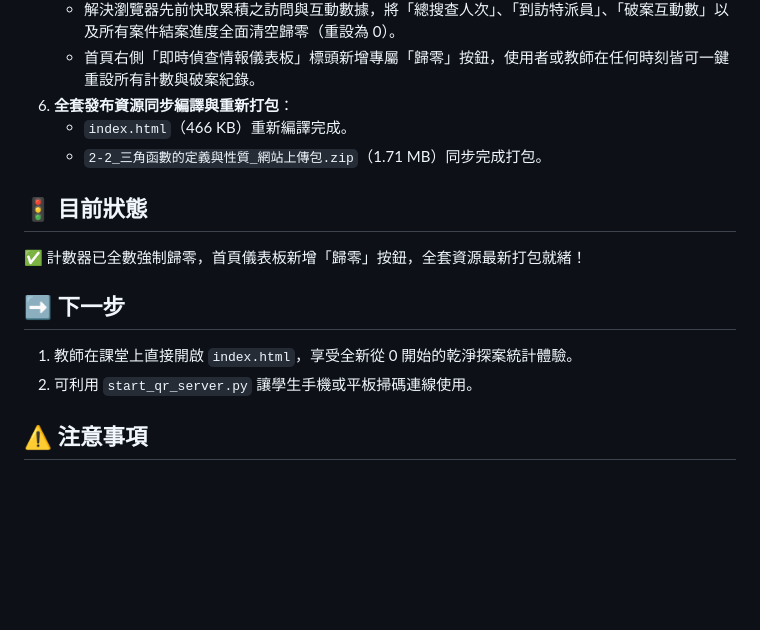
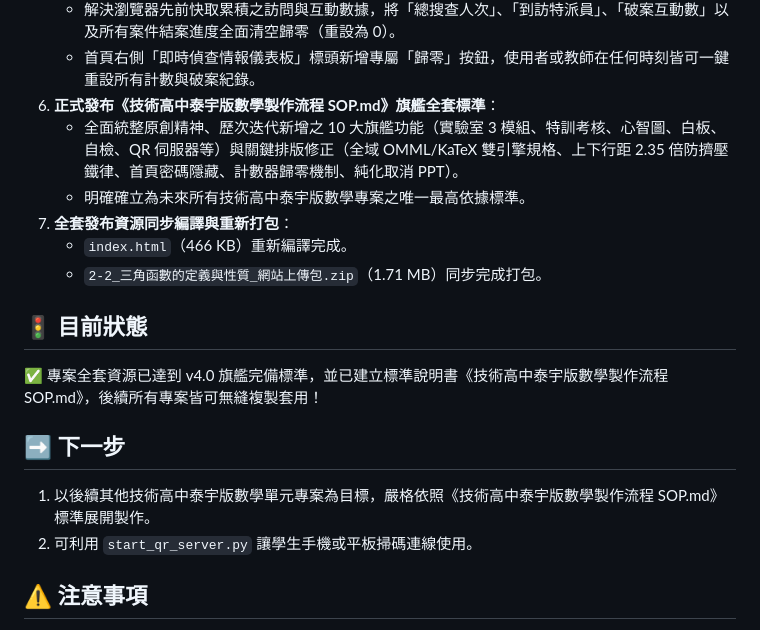
Before and after one commit to yi-kuei/taiyu-math-2-2, a Markdown page: handoff.md, the part around one of its changes. Drawn GitHub-style; blank space fills up the shorter version.

```diff
--- a/handoff.md
+++ b/handoff.md
@@ -21,15 +21,18 @@
 5. **計數器全數重設歸零與新增一鍵歸零功能**：
    - 解決瀏覽器先前快取累積之訪問與互動數據，將「總搜查人次」、「到訪特派員」、「破案互動數」以及所有案件結案進度全面清空歸零（重設為 0）。
    - 首頁右側「即時偵查情報儀表板」標頭新增專屬「歸零」按鈕，使用者或教師在任何時刻皆可一鍵重設所有計數與破案紀錄。
-6. **全套發布資源同步編譯與重新打包**：
+6. **正式發布《技術高中泰宇版數學製作流程 SOP.md》旗艦全套標準**：
+   - 全面統整原創精神、歷次迭代新增之 10 大旗艦功能（實驗室 3 模組、特訓考核、心智圖、白板、自檢、QR 伺服器等）與關鍵排版修正（全域 OMML/KaTeX 雙引擎規格、上下行距 2.35 倍防擠壓鐵律、首頁密碼隱藏、計數器歸零機制、純化取消 PPT）。
+   - 明確確立為未來所有技術高中泰宇版數學專案之唯一最高依據標準。
+7. **全套發布資源同步編譯與重新打包**：
    - `index.html`（466 KB）重新編譯完成。
    - `2-2_三角函數的定義與性質_網站上傳包.zip`（1.71 MB）同步完成打包。
 
 ## 🚦 目前狀態
-✅ 計數器已全數強制歸零，首頁儀表板新增「歸零」按鈕，全套資源最新打包就緒！
+✅ 專案全套資源已達到 v4.0 旗艦完備標準，並已建立標準說明書《技術高中泰宇版數學製作流程 SOP.md》，後續所有專案皆可無縫複製套用！
 
 ## ➡️ 下一步
-1. 教師在課堂上直接開啟 `index.html`，享受全新從 0 開始的乾淨探案統計體驗。
+1. 以後續其他技術高中泰宇版數學單元專案為目標，嚴格依照《技術高中泰宇版數學製作流程 SOP.md》標準展開製作。
 2. 可利用 `start_qr_server.py` 讓學生手機或平板掃碼連線使用。
 
 ## ⚠️ 注意事項
```
Also changed, not shown: other parts of handoff.md (+1 -1 lines), AGENTS.md (+15 -9 lines), 技術高中泰宇版數學製作流程 SOP.md (added, +359 -0 lines).
